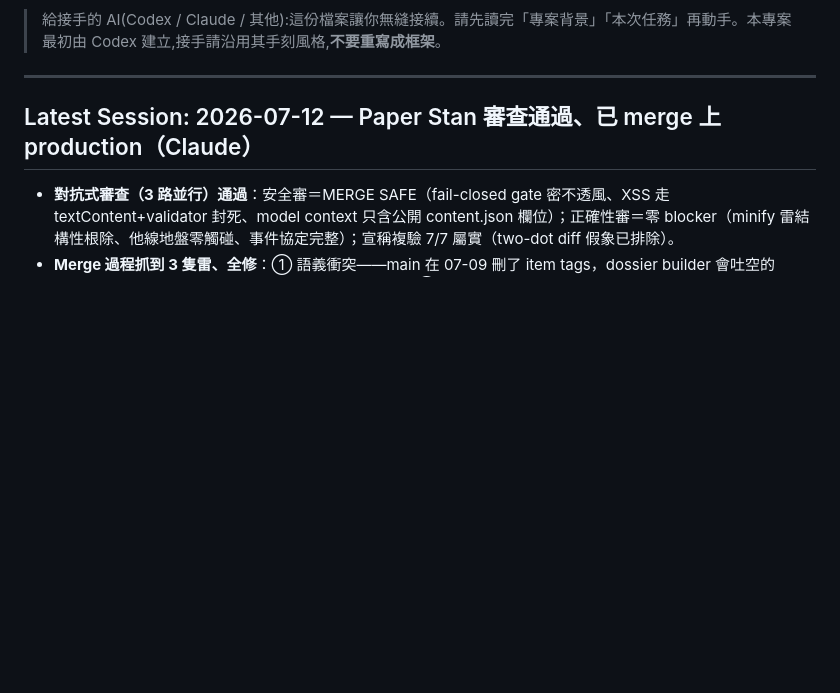
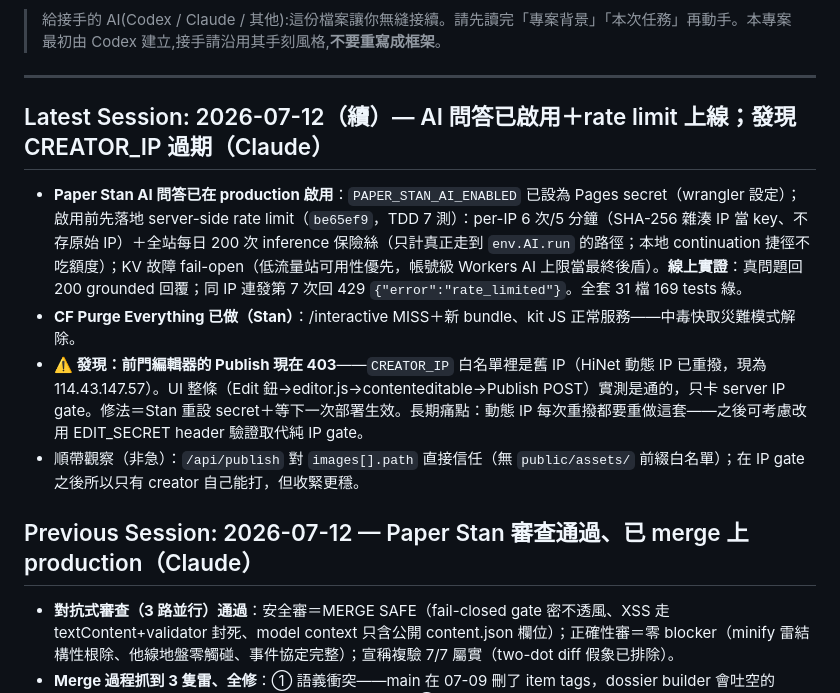
Before and after one commit to stantheman0128/stan-portfolio, a Markdown page: HANDOFF.md, the part around the change. Rendered like a GitHub page; blank space fills up the shorter version.

Commit message:
docs: AI dialogue enabled with rate limiting; CREATOR_IP staleness found
Co-Authored-By: Claude Fable 5 <noreply@anthropic.com>

```diff
--- a/HANDOFF.md
+++ b/HANDOFF.md
@@ -4,7 +4,14 @@
 
 ---
 
-## Latest Session: 2026-07-12 — Paper Stan 審查通過、已 merge 上 production（Claude）
+## Latest Session: 2026-07-12（續）— AI 問答已啟用＋rate limit 上線；發現 CREATOR_IP 過期（Claude）
+
+- **Paper Stan AI 問答已在 production 啟用**：`PAPER_STAN_AI_ENABLED` 已設為 Pages secret（wrangler 設定）；啟用前先落地 server-side rate limit（`be65ef9`，TDD 7 測）：per-IP 6 次/5 分鐘（SHA-256 雜湊 IP 當 key、不存原始 IP）＋全站每日 200 次 inference 保險絲（只計真正走到 `env.AI.run` 的路徑；本地 continuation 捷徑不吃額度）；KV 故障 fail-open（低流量站可用性優先，帳號級 Workers AI 上限當最終後盾）。**線上實證**：真問題回 200 grounded 回覆；同 IP 連發第 7 次回 429 `{"error":"rate_limited"}`。全套 31 檔 169 tests 綠。
+- **CF Purge Everything 已做（Stan）**：/interactive MISS＋新 bundle、kit JS 正常服務——中毒快取災難模式解除。
+- **⚠️ 發現：前門編輯器的 Publish 現在 403**——`CREATOR_IP` 白名單裡是舊 IP（HiNet 動態 IP 已重撥，現為 114.43.147.57）。UI 整條（Edit 鈕→editor.js→contenteditable→Publish POST）實測是通的，只卡 server IP gate。修法＝Stan 重設 secret＋等下一次部署生效。長期痛點：動態 IP 每次重撥都要重做這套——之後可考慮改用 EDIT_SECRET header 驗證取代純 IP gate。
+- 順帶觀察（非急）：`/api/publish` 對 `images[].path` 直接信任（無 `public/assets/` 前綴白名單）；在 IP gate 之後所以只有 creator 自己能打，但收緊更穩。
+
+## Previous Session: 2026-07-12 — Paper Stan 審查通過、已 merge 上 production（Claude）
 
 - **對抗式審查（3 路並行）通過**：安全審＝MERGE SAFE（fail-closed gate 密不透風、XSS 走 textContent+validator 封死、model context 只含公開 content.json 欄位）；正確性審＝零 blocker（minify 雷結構性根除、他線地盤零觸碰、事件協定完整）；宣稱複驗 7/7 屬實（two-dot diff 假象已排除）。
 - **Merge 過程抓到 3 隻雷、全修**：① 語義衝突——main 在 07-09 刪了 item tags，dossier builder 會吐空的 "Technologies and themes: ." 殘句（`5845fdd` 修）。② `with { type: "json" }` import attribute 在 Pages 雲端建置炸掉——**雲端 bundler 是 wrangler 3.114 的舊 esbuild，不吃 import attributes**（本地 wrangler 4.x 會過，所以本地全綠、雲端紅）。③ 拿掉 attribute 後換 postbuild 炸——**純 Node 直跑 ESM 又強制要求 attribute，兩個世界互斥**。正解＝dialogue 模組不再 import content.json，改 `initPaperStanKnowledge(content)` 注入（reply.js 與測試各自注入，與 renderSite(content) 慣例一致，`d8e24eb`）。
```
